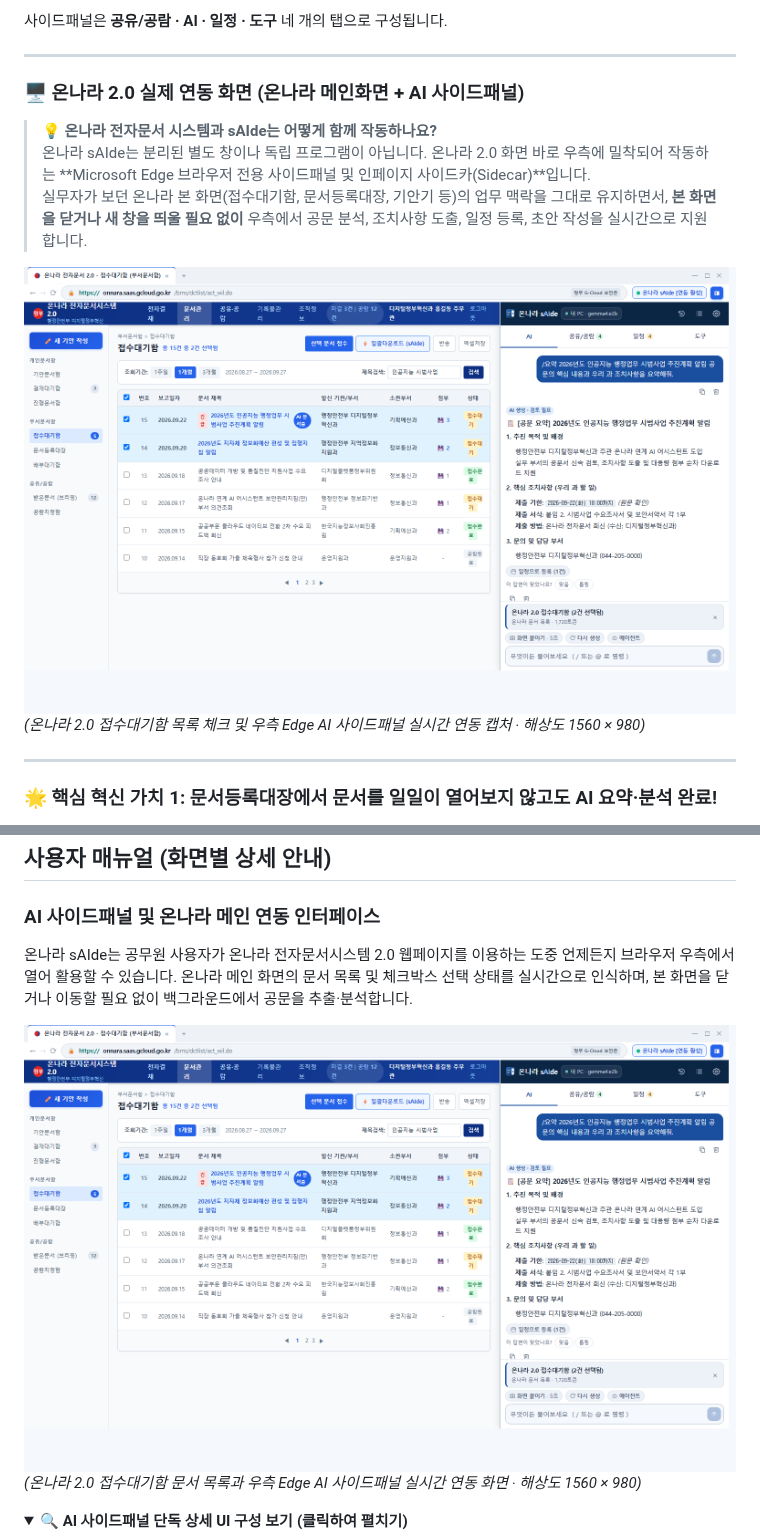
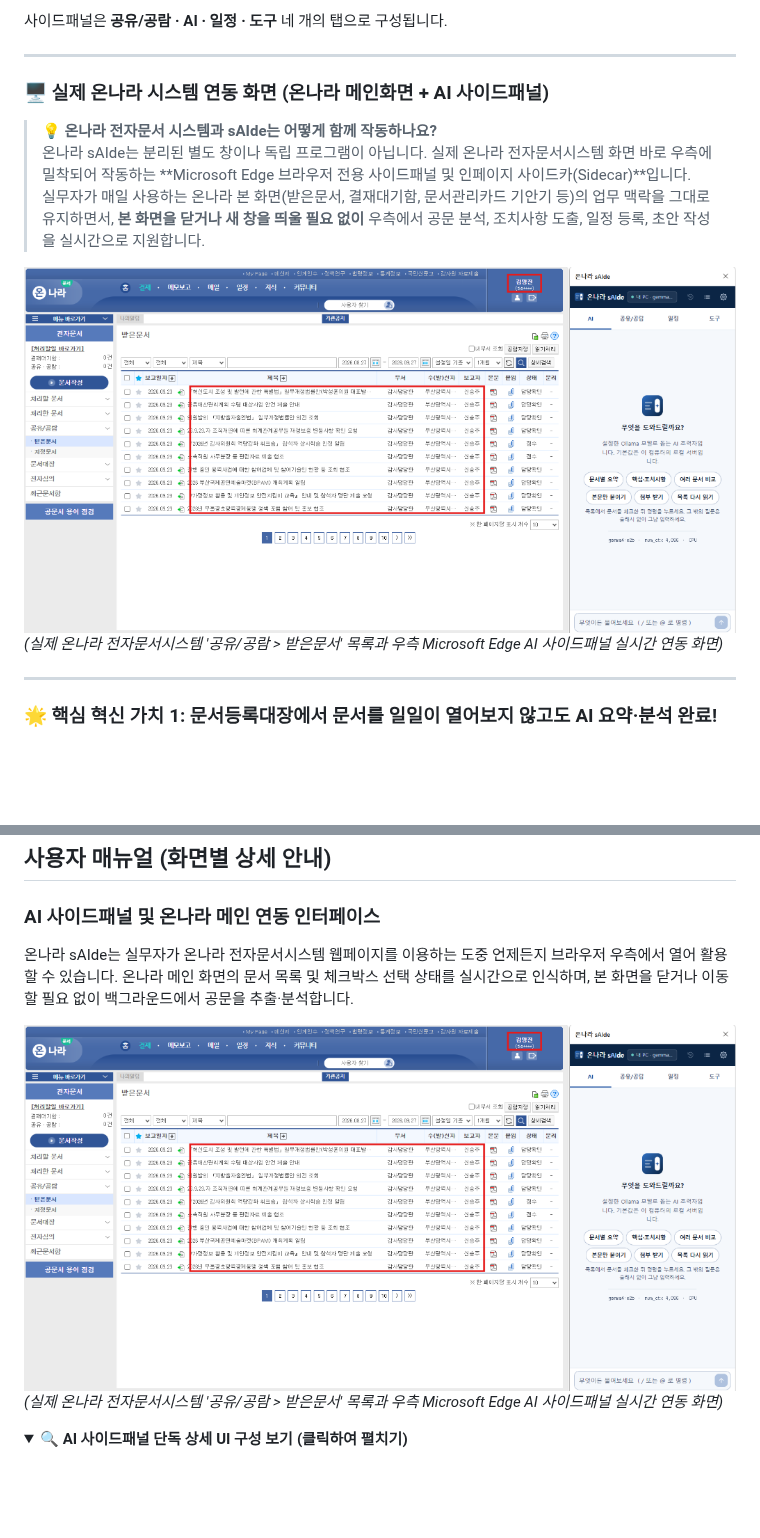
Before and after one commit to Ubermensch216/onNara.sAIde, a Markdown page: README.md, 2 parts joined by grey strips. Rendered like a GitHub page; pictures changed too: docs/screenshots/00-onnara-main-sidepanel.png; folded sections open; blank space fills up the shorter version.

```diff
--- a/README.md
+++ b/README.md
@@ -17,14 +17,14 @@
 
 ---
 
-### 🖥️ 온나라 2.0 실제 연동 화면 (온나라 메인화면 + AI 사이드패널)
+### 🖥️ 실제 온나라 시스템 연동 화면 (온나라 메인화면 + AI 사이드패널)
 
 > **💡 온나라 전자문서 시스템과 sAIde는 어떻게 함께 작동하나요?**
-> 온나라 sAIde는 분리된 별도 창이나 독립 프로그램이 아닙니다. 온나라 2.0 화면 바로 우측에 밀착되어 작동하는 **Microsoft Edge 브라우저 전용 사이드패널 및 인페이지 사이드카(Sidecar)**입니다.
-> 실무자가 보던 온나라 본 화면(접수대기함, 문서등록대장, 기안기 등)의 업무 맥락을 그대로 유지하면서, **본 화면을 닫거나 새 창을 띄울 필요 없이** 우측에서 공문 분석, 조치사항 도출, 일정 등록, 초안 작성을 실시간으로 지원합니다.
+> 온나라 sAIde는 분리된 별도 창이나 독립 프로그램이 아닙니다. 실제 온나라 전자문서시스템 화면 바로 우측에 밀착되어 작동하는 **Microsoft Edge 브라우저 전용 사이드패널 및 인페이지 사이드카(Sidecar)**입니다.
+> 실무자가 매일 사용하는 온나라 본 화면(받은문서, 결재대기함, 문서관리카드 기안기 등)의 업무 맥락을 그대로 유지하면서, **본 화면을 닫거나 새 창을 띄울 필요 없이** 우측에서 공문 분석, 조치사항 도출, 일정 등록, 초안 작성을 실시간으로 지원합니다.
 
-![온나라 전자문서시스템 2.0 메인화면과 sAIde AI 사이드패널 연동 화면](docs/screenshots/00-onnara-main-sidepanel.png)
-*(온나라 2.0 접수대기함 목록 체크 및 우측 Edge AI 사이드패널 실시간 연동 캡처 · 해상도 1560 × 980)*
+![실제 온나라 전자문서시스템 메인화면과 sAIde AI 사이드패널 연동 화면](docs/screenshots/00-onnara-main-sidepanel.png)
+*(실제 온나라 전자문서시스템 '공유/공람 > 받은문서' 목록과 우측 Microsoft Edge AI 사이드패널 실시간 연동 화면)*
 
 ---
 
@@ -162,10 +159,10 @@ npm run verify
 
 ### AI 사이드패널 및 온나라 메인 연동 인터페이스
 
-온나라 sAIde는 공무원 사용자가 온나라 전자문서시스템 2.0 웹페이지를 이용하는 도중 언제든지 브라우저 우측에서 열어 활용할 수 있습니다. 온나라 메인 화면의 문서 목록 및 체크박스 선택 상태를 실시간으로 인식하며, 본 화면을 닫거나 이동할 필요 없이 백그라운드에서 공문을 추출·분석합니다.
+온나라 sAIde는 실무자가 온나라 전자문서시스템 웹페이지를 이용하는 도중 언제든지 브라우저 우측에서 열어 활용할 수 있습니다. 온나라 메인 화면의 문서 목록 및 체크박스 선택 상태를 실시간으로 인식하며, 본 화면을 닫거나 이동할 필요 없이 백그라운드에서 공문을 추출·분석합니다.
 
-![온나라 2.0 메인화면과 sAIde AI 사이드패널 연동 전체 화면](docs/screenshots/00-onnara-main-sidepanel.png)
-*(온나라 2.0 접수대기함 문서 목록과 우측 Edge AI 사이드패널 실시간 연동 화면 · 해상도 1560 × 980)*
+![실제 온나라 메인화면과 sAIde AI 사이드패널 연동 전체 화면](docs/screenshots/00-onnara-main-sidepanel.png)
+*(실제 온나라 전자문서시스템 '공유/공람 > 받은문서' 목록과 우측 Microsoft Edge AI 사이드패널 실시간 연동 화면)*
 
 <details>
 <summary><b>🔍 AI 사이드패널 단독 상세 UI 구성 보기 (클릭하여 펼치기)</b></summary>
```
Also changed, not shown: other parts of README.md (+7 -18 lines), docs/screenshots/README.md (+10 -10 lines), docs/screenshots/00-onnara-drafter-sidecar.png, docs/screenshots/00-onnara-inbox-sidepanel.png (deleted), 1 other file.
